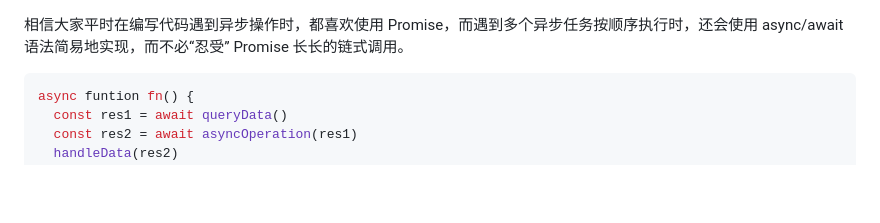
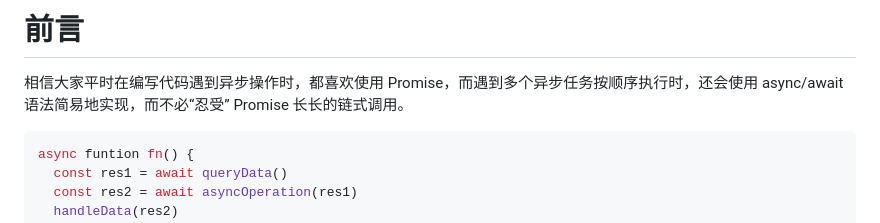
Before and after one commit to lrhhaha/study-notes, a Markdown page: frontend/手写JS/基于Generator实现async_await原理.md, the part around the change. GitHub-like rendering; blank space fills up the shorter version.

````diff
--- a/frontend/手写JS/基于Generator实现async_await原理.md
+++ b/frontend/手写JS/基于Generator实现async_await原理.md
@@ -1,3 +1,4 @@
+# 前言
 相信大家平时在编写代码遇到异步操作时，都喜欢使用 Promise，而遇到多个异步任务按顺序执行时，还会使用 async/await 语法简易地实现，而不必“忍受” Promise 长长的链式调用。
 
 ```javascript
````
Also changed, not shown: frontend/手写JS/基于Promise封装XHR.md (+1 -0 lines).
